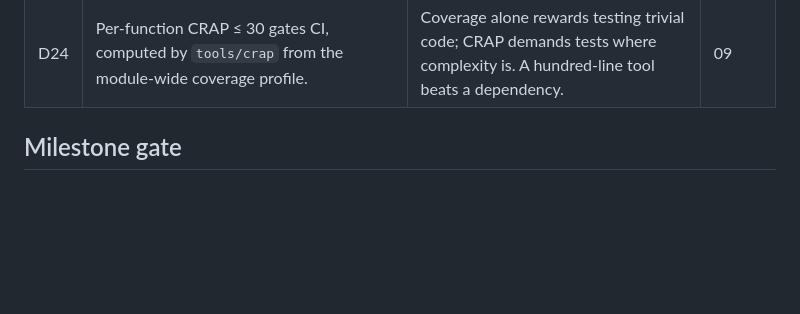
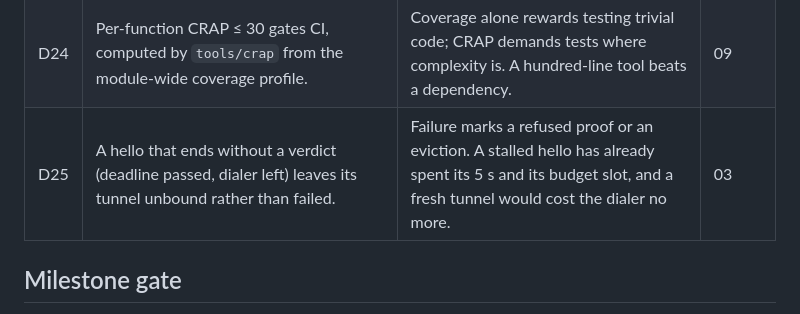
Before and after one commit to notaharness/beam, a Markdown page: docs/11-decisions.md, the part around the change. Rendered like a GitHub page; blank space fills up the shorter version.

```diff
--- a/docs/11-decisions.md
+++ b/docs/11-decisions.md
@@ -28,6 +28,7 @@
 | D22 | Domain `beam.n10.is` for the relying party and the worker. | One name for the one hosted thing. | 01, 09 |
 | D23 | A `Makefile` with `dist`, `test`, `crap`, `lint` is the one entry point for local and CI builds; `golangci-lint` is the one linter and is run by `go run` at a pinned version. | Three shell lines do not need a Go build tool; `go run` needs no install step and builds the linter with the module's Go. | 09 |
 | D24 | Per-function CRAP ≤ 30 gates CI, computed by `tools/crap` from the module-wide coverage profile. | Coverage alone rewards testing trivial code; CRAP demands tests where complexity is. A hundred-line tool beats a dependency. | 09 |
+| D25 | A hello that ends without a verdict (deadline passed, dialer left) leaves its tunnel unbound rather than failed. | Failure marks a refused proof or an eviction. A stalled hello has already spent its 5 s and its budget slot, and a fresh tunnel would cost the dialer no more. | 03 |
 
 ## Milestone gate
 
```
Also changed, not shown: docs/03-transport.md (+8 -6 lines).
